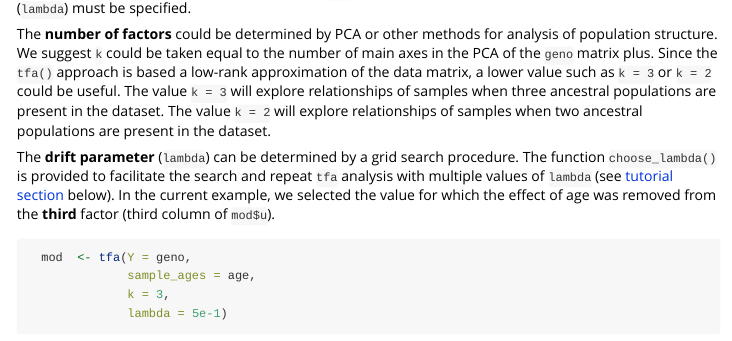
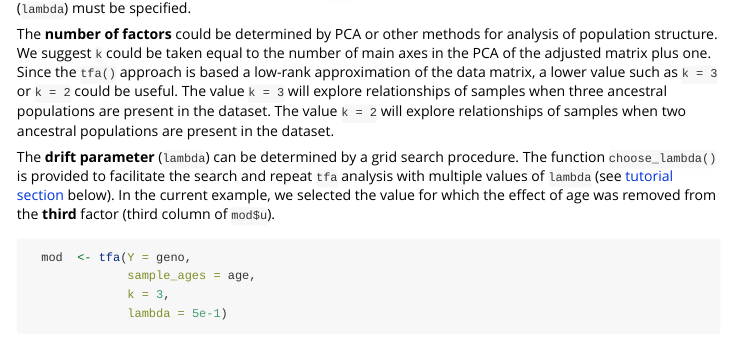
Before and after one commit to bcm-uga/tfa, an R Markdown document (vignettes/tfa-vignette.Rmd): the page in a window 1100 px wide, from 2070 px down. Rendered offline with R 4.5, knitr and Pandoc, with nearby package versions; some code elsewhere in the file could not run offline; long lines of code are wrapped.

Commit message:
rebuild website (minor change)

```diff
--- a/vignettes/tfa-vignette.Rmd
+++ b/vignettes/tfa-vignette.Rmd
@@ -84,7 +84,7 @@ geno <- coverage_adjust(genotype, coverage, K = 4, log = TRUE)
 
 For performing FA of the adjusted data matrix (`geno`), the number of factors (`k`), and the drift parameter (`lambda`) must be specified.
 
- The **number of factors** could be determined by PCA or other methods for analysis of population structure. We suggest `k` could be taken equal to the number of main axes in the PCA of the `geno` matrix plus. Since the `tfa()` approach is based a low-rank approximation of the data matrix, a lower value such as `k = 3` or `k = 2` could be useful. The value `k = 3` will explore relationships of samples when three ancestral populations are present in the dataset. The value `k = 2` will explore relationships of samples when two ancestral populations are present in the dataset.
+ The **number of factors** could be determined by PCA or other methods for analysis of population structure. We suggest `k` could be taken equal to the number of main axes in the PCA of the adjusted matrix plus one. Since the `tfa()` approach is based a low-rank approximation of the data matrix, a lower value such as `k = 3` or `k = 2` could be useful. The value `k = 3` will explore relationships of samples when three ancestral populations are present in the dataset. The value `k = 2` will explore relationships of samples when two ancestral populations are present in the dataset.
 
 The **drift parameter** (`lambda`) can be determined by a grid search procedure. The function `choose_lambda()` is provided to facilitate the search and repeat `tfa` analysis with multiple values of `lambda` (see [tutorial section](#anchorchooselambda) below). In the current example, we selected the value for which the effect of age was removed from the **third** factor (third column of `mod$u`).
 
```
Also changed, not shown: 1 other file.
